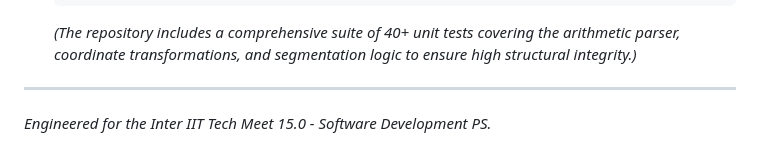
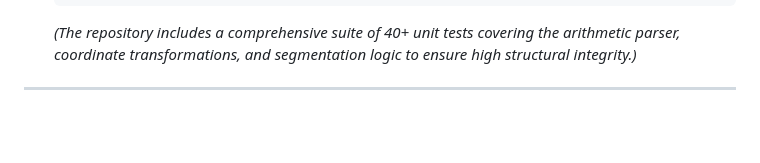
Before and after one commit to joyshmit/TensorTrio, a Markdown page: README.md, the part around the change. Rendered like a GitHub page; blank space fills up the shorter version.

Commit message:
Update README to remove event reference
Removed a specific event reference from the README.

```diff
--- a/README.md
+++ b/README.md
@@ -75,4 +75,3 @@ To deploy and execute the project locally:
    *(The repository includes a comprehensive suite of 40+ unit tests covering the arithmetic parser, coordinate transformations, and segmentation logic to ensure high structural integrity.)*
 
 ---
-*Engineered for the Inter IIT Tech Meet 15.0 - Software Development PS.*
```
